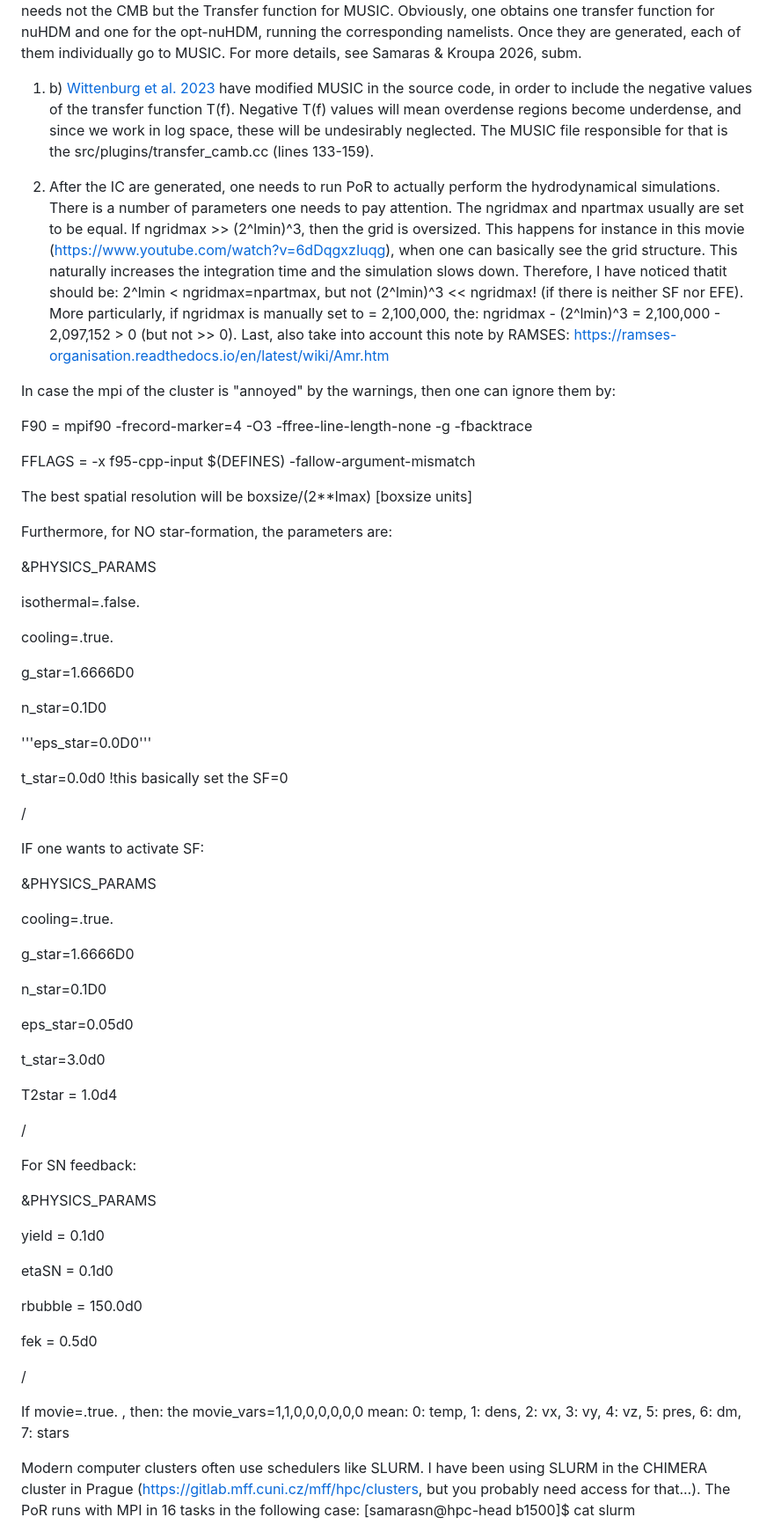
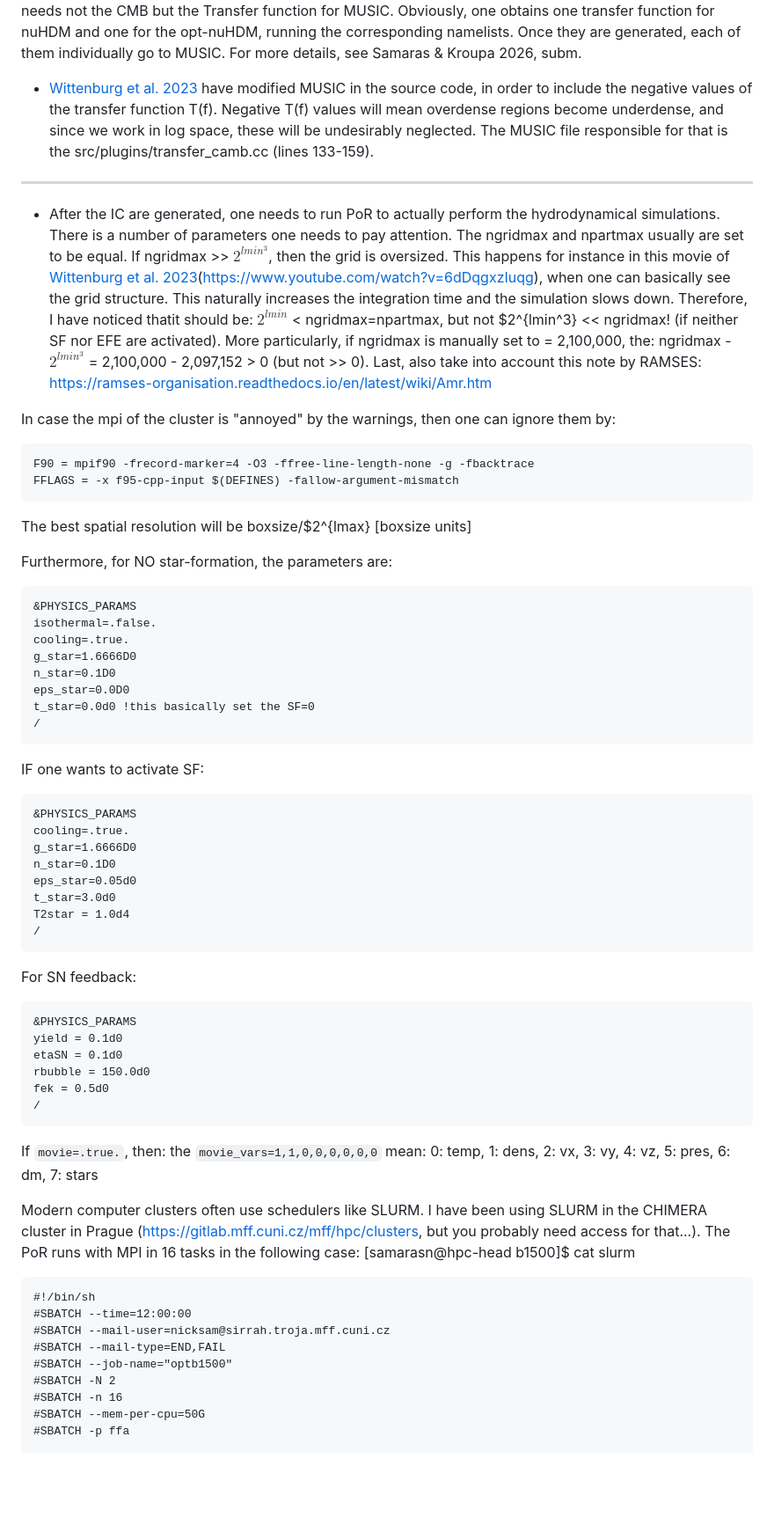
Before and after one commit to NickSam121/nuHDM-cosmo-sims, a Markdown page: README.md, the part around one of its changes. Shown at 88% size. GitHub-like rendering; blank space fills up the shorter version.

````diff
--- a/README.md
+++ b/README.md
@@ -24,78 +21,71 @@ I follow the [Wittenburg et al. 2023](10.1093/mnras/stad1371) protocol. The ster
 
 The CAMB opt-nuHDM will NOT fit the Planck CMB. While the opt-nuHDM was a nearly perfect fit to the CMB, with CosmoSIS mcmc sampler, if one writes the output posterior parameters into CAMB, one simple does not find any correspondance and the fit is bad. I solved this problem, by scaling the resulting z = 199 transfer function, so that the CAMB transfer function is the same as the CosmoSIS one. This is not the best way to do it, but one needs to understand the different physics that the two codes are making use of. In the end, one needs not the CMB but the Transfer function for MUSIC. Obviously, one obtains one transfer function for nuHDM and one for the opt-nuHDM, running the corresponding namelists. Once they are generated, each of them individually go to MUSIC. For more details, see Samaras & Kroupa 2026, subm.
 
-1. b) [Wittenburg et al. 2023](10.1093/mnras/stad1371) have modified MUSIC in the source code, in order to include the negative values of the transfer function T(f). Negative T(f) values will mean overdense regions become underdense, and since we work in log space, these will be undesirably neglected. The MUSIC file responsible for that is the src/plugins/transfer_camb.cc (lines 133-159).
+-  [Wittenburg et al. 2023](10.1093/mnras/stad1371) have modified MUSIC in the source code, in order to include the negative values of the transfer function T(f). Negative T(f) values will mean overdense regions become underdense, and since we work in log space, these will be undesirably neglected. The MUSIC file responsible for that is the src/plugins/transfer_camb.cc (lines 133-159).
 
-2. After the IC are generated, one needs to run PoR to actually perform the hydrodynamical simulations. There is a number of parameters one needs to pay attention. The ngridmax and npartmax usually are set to be equal. If ngridmax >> (2^lmin)^3, then the grid is oversized. This happens for instance in this movie (https://www.youtube.com/watch?v=6dDqgxzIuqg), when one can basically see the grid structure. This naturally increases the integration time and the simulation slows down. Therefore, I have noticed thatit should be: 2^lmin < ngridmax=npartmax, but not (2^lmin)^3 << ngridmax! (if there is neither SF nor EFE). More particularly, if ngridmax is manually set to = 2,100,000, the:
-ngridmax - (2^lmin)^3 = 2,100,000 - 2,097,152 > 0 (but not >> 0). Last, also take into account this note by RAMSES: https://ramses-organisation.readthedocs.io/en/latest/wiki/Amr.htm
+ ----------------------------------------------------------------------------------------------------------------------------------------------------------------------------------------
+
+-  After the IC are generated, one needs to run PoR to actually perform the hydrodynamical simulations. There is a number of parameters one needs to pay attention. The ngridmax and npartmax usually are set to be equal. If ngridmax >> $2^{lmin^3}$, then the grid is oversized. This happens for instance in this movie of [Wittenburg et al. 2023](10.1093/mnras/stad1371)(https://www.youtube.com/watch?v=6dDqgxzIuqg), when one can basically see the grid structure. This naturally increases the integration time and the simulation slows down. Therefore, I have noticed thatit should be: $2^{lmin}$ < ngridmax=npartmax, but not $2^{lmin^3} << ngridmax! (if neither SF nor EFE are activated).
+More particularly, if ngridmax is manually set to = 2,100,000, the:
+ngridmax -$2^{lmin^3}$ = 2,100,000 - 2,097,152 > 0 (but not >> 0). Last, also take into account this note by RAMSES: https://ramses-organisation.readthedocs.io/en/latest/wiki/Amr.htm
 
 In case the mpi of the cluster is "annoyed" by the warnings, then one can ignore them by:
+```
+F90 = mpif90 -frecord-marker=4 -O3 -ffree-line-length-none -g -fbacktrace
+FFLAGS = -x f95-cpp-input $(DEFINES) -fallow-argument-mismatch
+```
 
-F90 = mpif90 -frecord-marker=4 -O3 -ffree-line-length-none -g -fbacktrace
-
-FFLAGS = -x f95-cpp-input $(DEFINES) -fallow-argument-mismatch
-
-
-The best spatial resolution will be boxsize/(2**lmax) [boxsize units]
+The best spatial resolution will be boxsize/$2^{lmax} [boxsize units]
 
 Furthermore, for NO star-formation, the parameters are:
-
+```
 &PHYSICS_PARAMS
-
 isothermal=.false.
-
 cooling=.true.
-
 g_star=1.6666D0
-
 n_star=0.1D0
-
-'''eps_star=0.0D0'''
-
+eps_star=0.0D0
 t_star=0.0d0 !this basically set the SF=0
-
 /
-
+```
 
 IF one wants to activate SF:
-
+```
 &PHYSICS_PARAMS
-
 cooling=.true.
-
 g_star=1.6666D0
-
 n_star=0.1D0
-
 eps_star=0.05d0
-
 t_star=3.0d0
-
 T2star = 1.0d4
-
 /
-
+```
 
 For SN feedback:
+```
+&PHYSICS_PARAMS
+yield = 0.1d0
+etaSN = 0.1d0
+rbubble = 150.0d0
+fek = 0.5d0
+/
+```
 
-&PHYSICS_PARAMS
-
-yield = 0.1d0
-
-etaSN = 0.1d0
-
-rbubble = 150.0d0
-
-fek = 0.5d0
-
-/
-
-
-If movie=.true. , then:
-the movie_vars=1,1,0,0,0,0,0,0 mean:
+If ``` movie=.true. ```, then:
+the ``` movie_vars=1,1,0,0,0,0,0,0 ``` mean:
 0: temp, 1: dens, 2: vx, 3: vy, 4: vz, 5: pres, 6: dm, 7: stars
 
 Modern computer clusters often use schedulers like SLURM. I have been using SLURM in the  CHIMERA cluster in Prague (https://gitlab.mff.cuni.cz/mff/hpc/clusters, but you probably need access for that...).
 The PoR runs with MPI in 16 tasks in the following case:
 [samarasn@hpc-head b1500]$ cat slurm
+```
+#!/bin/sh
+#SBATCH --time=12:00:00
+#SBATCH --mail-user=nicksam@sirrah.troja.mff.cuni.cz
+#SBATCH --mail-type=END,FAIL
+#SBATCH --job-name="optb1500"
+#SBATCH -N 2
+#SBATCH -n 16
+#SBATCH --mem-per-cpu=50G
+#SBATCH -p ffa
 
````
Also changed, not shown: other parts of README.md (+61 -65 lines).
